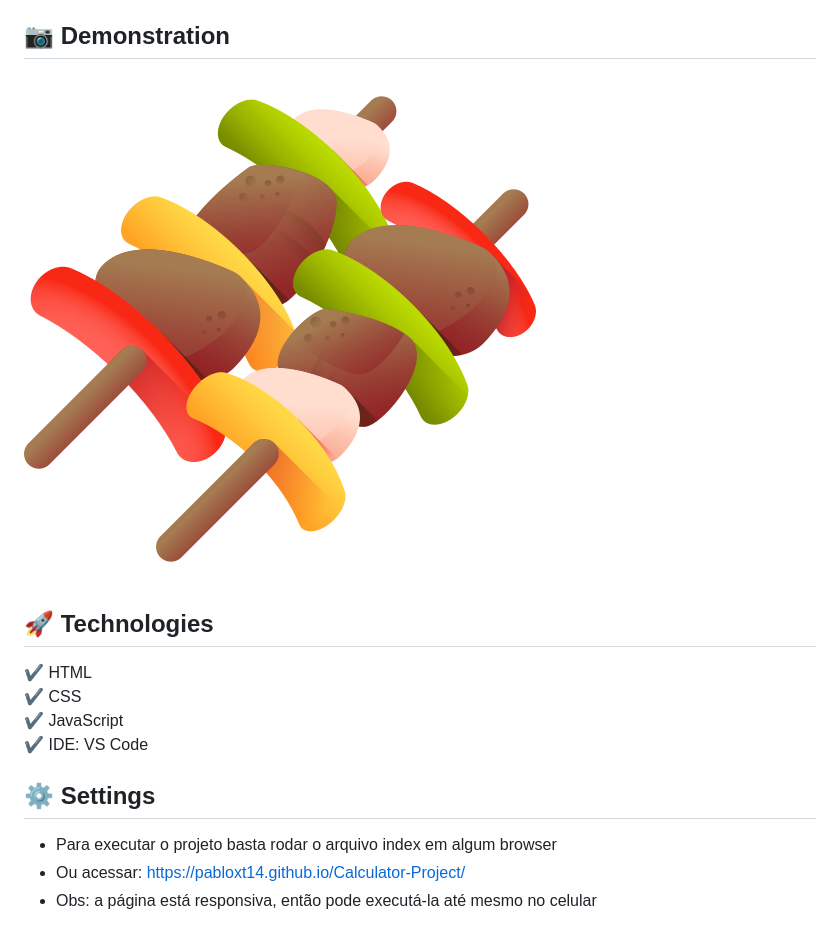
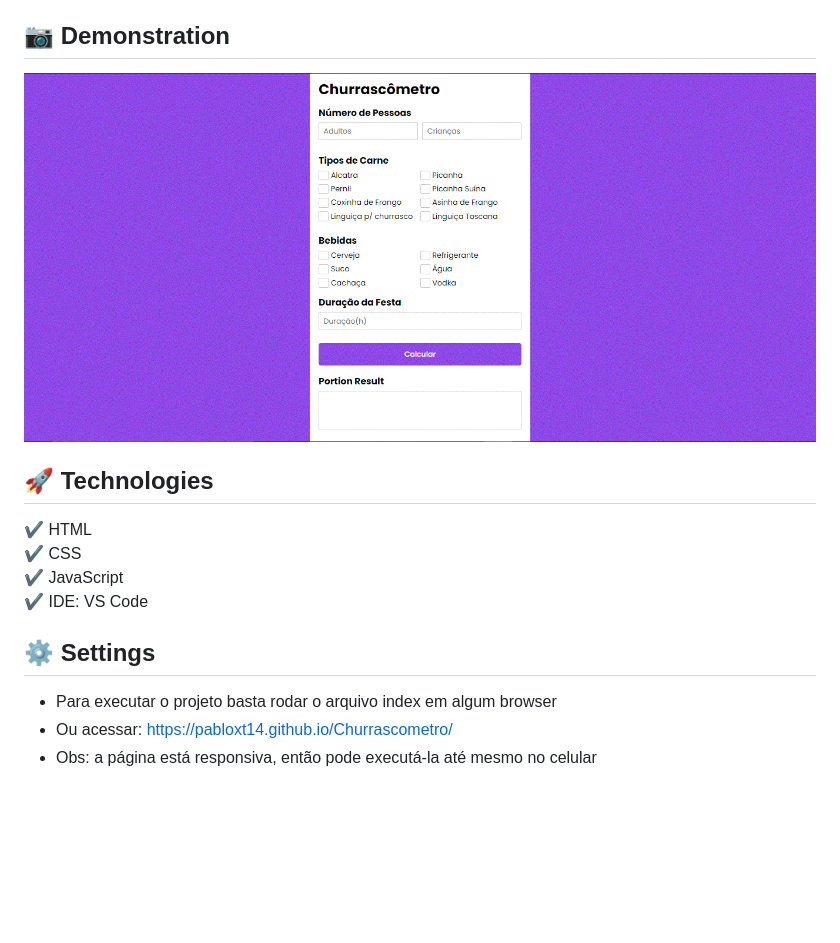
Before and after one commit to PabloXT14/Churrascometro, a Markdown page: README.md, the part around the change printed below. Drawn GitHub-style; pictures changed too: images/Demonstration_Churrascometro.gif (added); blank space fills up the shorter version.

Commit message:
Add more details

```diff
--- a/README.md
+++ b/README.md
@@ -6,7 +4,7 @@
 - E para quem quiser dar uma mexida no projeto e fazer algumas alterações, nele pode-se facilmente implementar/integrar um banco de dados (ex: Firebase, MySQL, ...) para buscar quais opções de pedido o churrascômetro terá (recomendo inserir os dados de opções que virão do banco de dados dentro dos arrays `carnes` e `drinks` presentes no arquivo script.js)
 
 ## 📷 Demonstration
-<img src="./images/barbecue.png" alt="Image de Demostração">
+<img src="./images/Demonstration_Churrascometro.gif" alt="Image de Demostração">
 
 ## 🚀 Technologies
 ✔ HTML
@@ -19,5 +17,5 @@
 
 ## ⚙ Settings
 * Para executar o projeto basta rodar o arquivo index em algum browser
-* Ou acessar: https://pabloxt14.github.io/Calculator-Project/
+* Ou acessar: https://pabloxt14.github.io/Churrascometro/
 * Obs: a página está responsiva, então pode executá-la até mesmo no celular
```
Also changed, not shown: other parts of README.md (+0 -2 lines).
